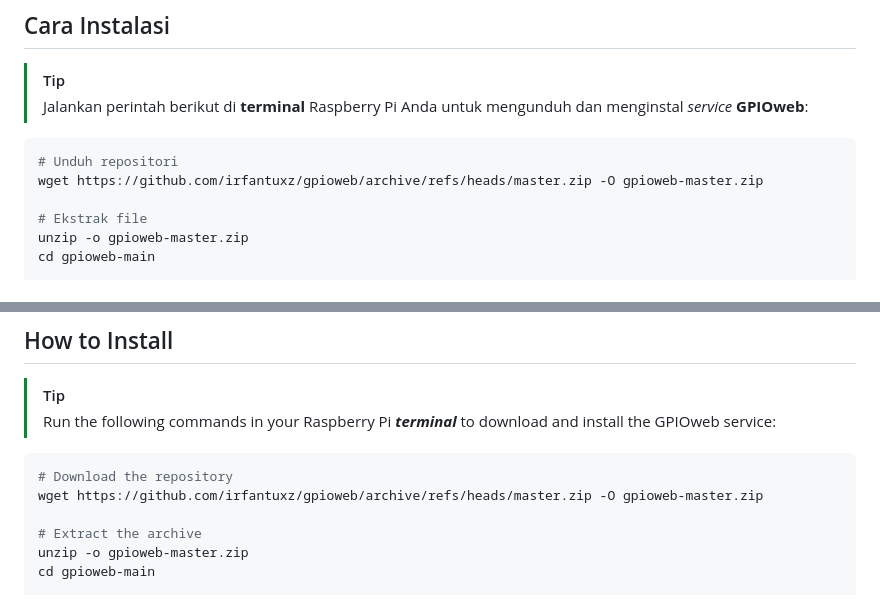
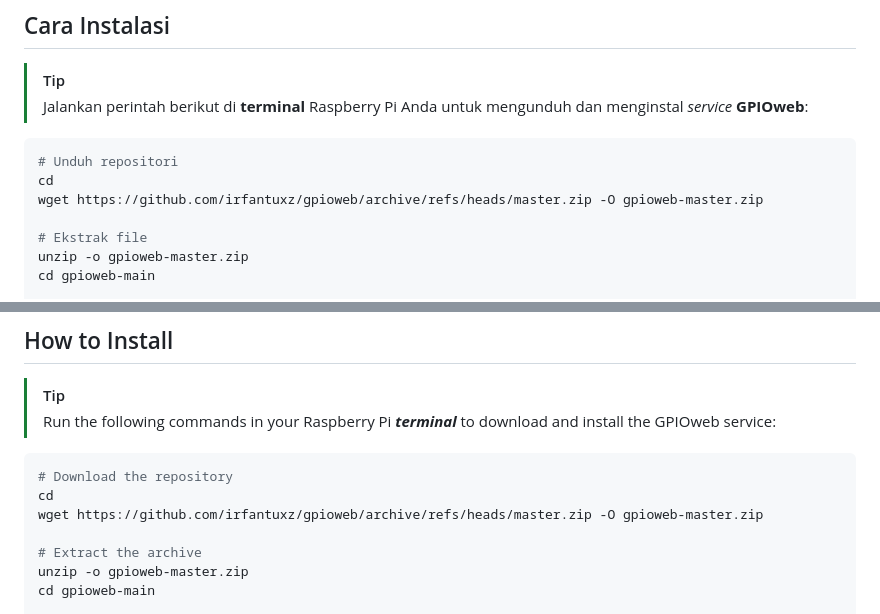
Before and after one commit to irfantuxz/gpioweb, a Markdown page: README.md, 2 parts joined by grey strips. GitHub-like rendering.

````diff
--- a/README.md
+++ b/README.md
@@ -17,6 +17,7 @@ Sistem ini secara otomatis mendeteksi model Raspberry Pi Anda dan mengonfigurasi
 
 ```bash
 # Unduh repositori
+cd
 wget https://github.com/irfantuxz/gpioweb/archive/refs/heads/master.zip -O gpioweb-master.zip
 
 # Ekstrak file
@@ -80,6 +81,7 @@ It automatically detects your Raspberry Pi model and configures the appropriate
 
 ```Bash
 # Download the repository
+cd
 wget https://github.com/irfantuxz/gpioweb/archive/refs/heads/master.zip -O gpioweb-master.zip
 
 # Extract the archive
````
